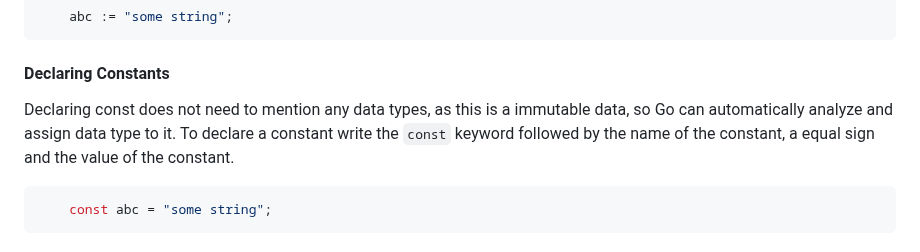
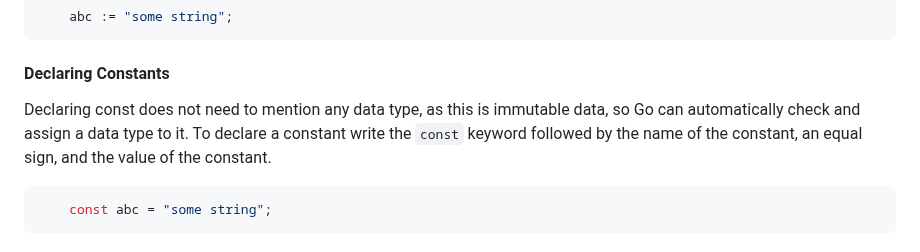
Before and after one commit to yunusparvezkhan/go-c101, a Markdown page: README.md, the part around the change. Drawn GitHub-style.

Commit message:
docs(readme): make constant declaration section sound good

````diff
--- a/README.md
+++ b/README.md
@@ -72,7 +72,7 @@ Go provides a very unique and helpful feature that automatically assigns the dat
 ```
 
 #### Declaring Constants
-Declaring const does not need to mention any data types, as this is a immutable data, so Go can automatically analyze and assign data type to it. To declare a constant write the `const` keyword followed by the name of the constant, a equal sign and the value of the constant.
+Declaring const does not need to mention any data type, as this is immutable data, so Go can automatically check and assign a data type to it. To declare a constant write the `const` keyword followed by the name of the constant, an equal sign, and the value of the constant.
 
 ```go
     const abc = "some string";
````
